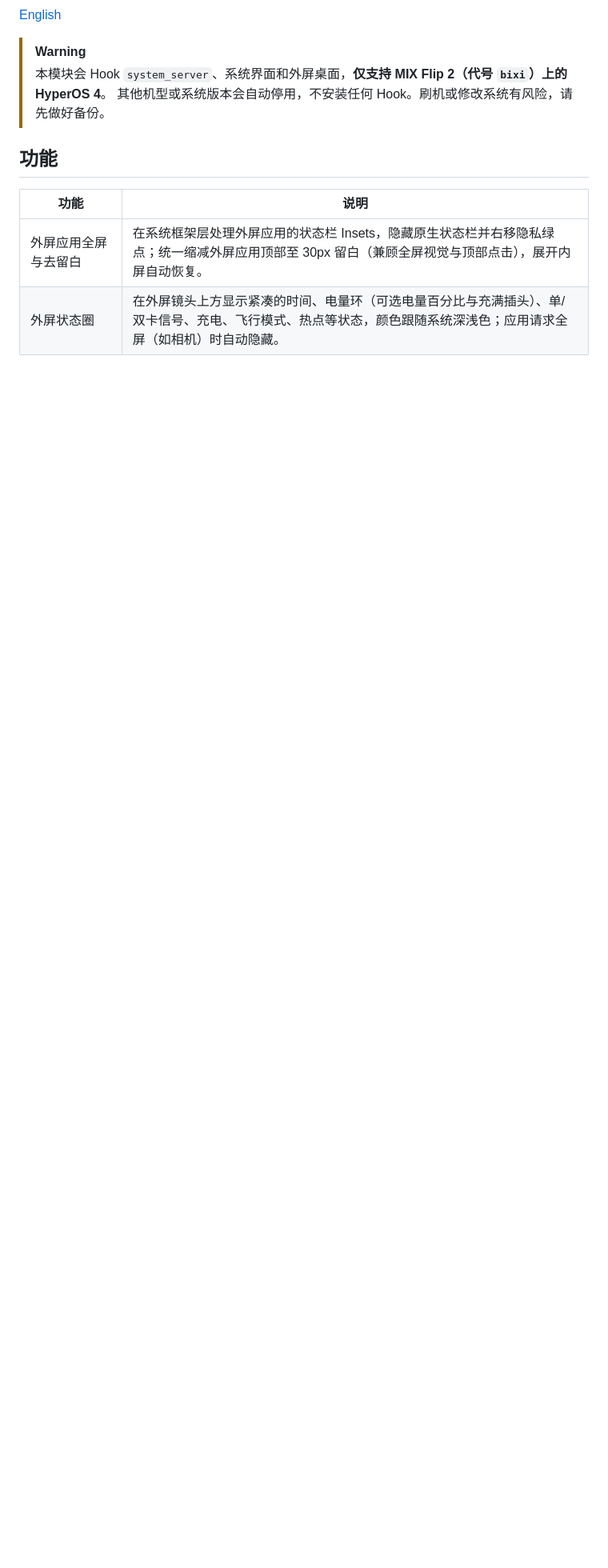
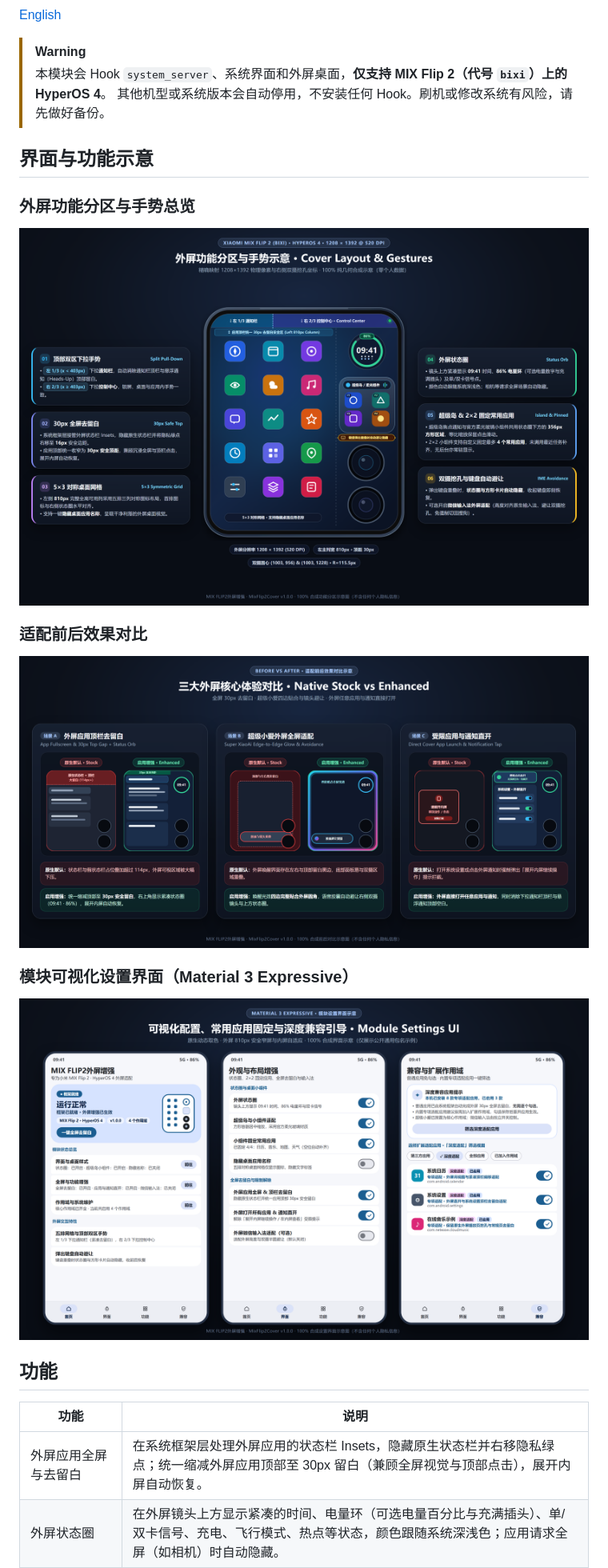
Before and after one commit to jabe1122/MixFlip2Cover, a Markdown page: README.md, the part around one of its changes. Shown at 80% size. Rendered like a GitHub page; pictures changed too: docs/images/app-settings-preview.png (added), docs/images/before-after-compat.png (added), docs/images/cover-layout-overview.png (added); blank space fills up the shorter version.

Commit message:
docs: add privacy-safe cover layout, before/after, and settings UI diagrams

```diff
--- a/README.md
+++ b/README.md
@@ -10,6 +10,20 @@
 > [!WARNING]
 > 本模块会 Hook `system_server`、系统界面和外屏桌面，**仅支持 MIX Flip 2（代号 `bixi`）上的 HyperOS 4**。
 > 其他机型或系统版本会自动停用，不安装任何 Hook。刷机或修改系统有风险，请先做好备份。
+
+## 界面与功能示意
+
+### 外屏功能分区与手势总览
+
+![外屏功能分区与手势示意](https://raw.githubusercontent.com/jabe1122/MixFlip2Cover/main/docs/images/cover-layout-overview.png)
+
+### 适配前后效果对比
+
+![适配前后效果对比示意](https://raw.githubusercontent.com/jabe1122/MixFlip2Cover/main/docs/images/before-after-compat.png)
+
+### 模块可视化设置界面（Material 3 Expressive）
+
+![模块设置界面示意](https://raw.githubusercontent.com/jabe1122/MixFlip2Cover/main/docs/images/app-settings-preview.png)
 
 ## 功能
 
```
Also changed, not shown: other parts of README.md (+7 -5 lines).
